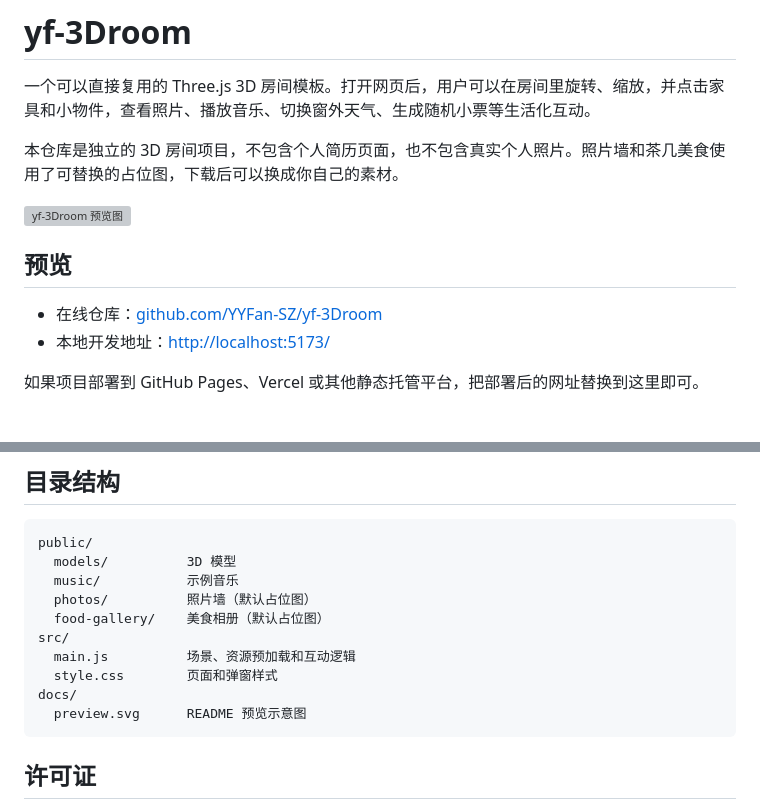
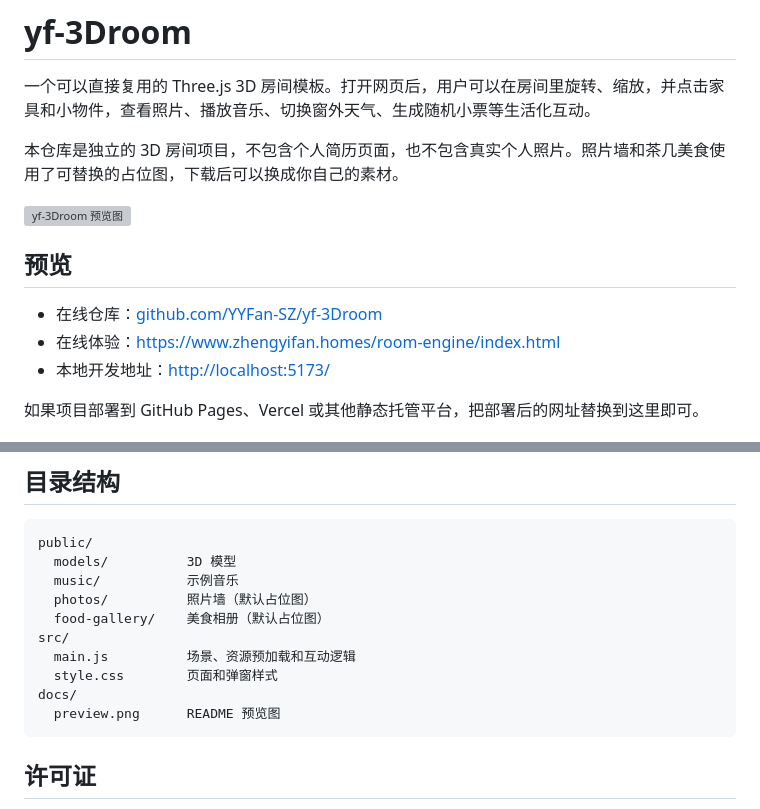
Before and after one commit to YYFan-SZ/yf-3Droom, a Markdown page: README.md, 2 parts joined by grey strips. Drawn GitHub-style; grey boxes are pictures that could not be loaded.

Commit message:
docs: add live preview link and room screenshot

````diff
--- a/README.md
+++ b/README.md
@@ -9,6 +9,7 @@
 ## 预览
 
 - 在线仓库：[github.com/YYFan-SZ/yf-3Droom](https://github.com/YYFan-SZ/yf-3Droom)
+- 在线体验：[https://www.zhengyifan.homes/room-engine/index.html](https://www.zhengyifan.homes/room-engine/index.html)
 - 本地开发地址：<http://localhost:5173/>
 
 如果项目部署到 GitHub Pages、Vercel 或其他静态托管平台，把部署后的网址替换到这里即可。
@@ -84,7 +85,7 @@ src/
   main.js          场景、资源预加载和互动逻辑
   style.css        页面和弹窗样式
 docs/
-  preview.svg      README 预览示意图
+  preview.png      README 预览图
 ```
 
 ## 许可证
````
Also changed, not shown: other parts of README.md (+1 -1 lines).
